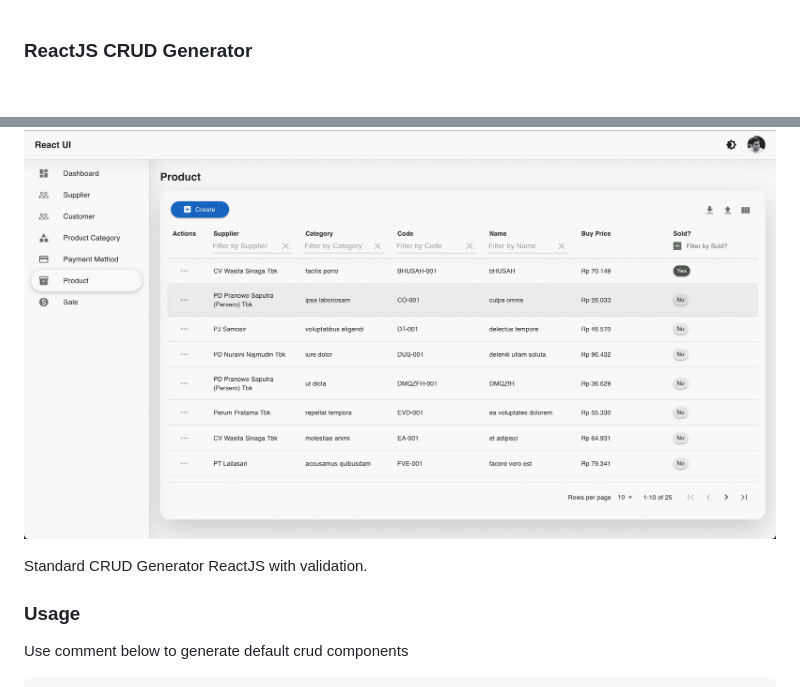
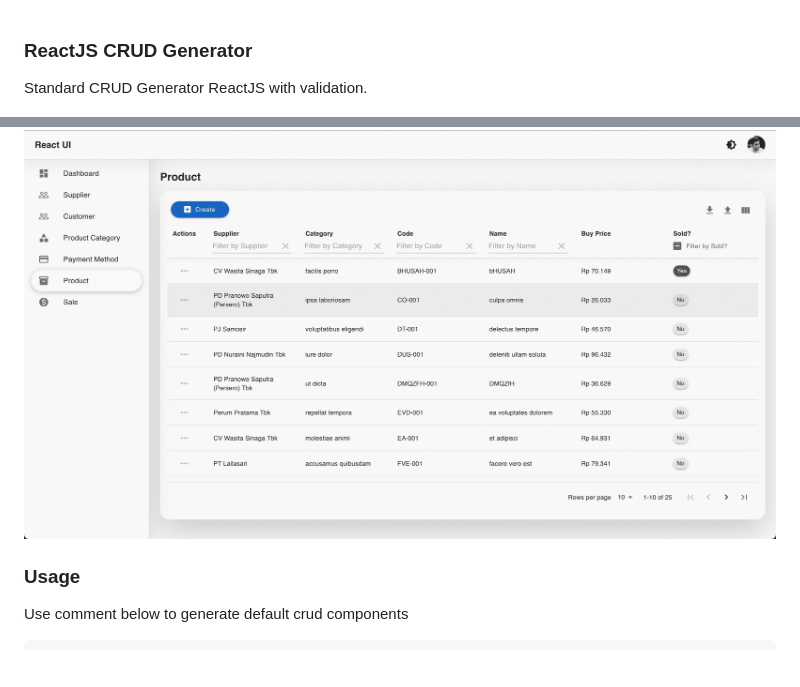
Before and after one commit to starmoozie/react-crud-generator, a Markdown page: Readme.md, 2 parts joined by grey strips. Drawn GitHub-style; blank space fills up the shorter version.

```diff
--- a/Readme.md
+++ b/Readme.md
@@ -1,8 +1,8 @@
 ### ReactJS CRUD Generator
 
+Standard CRUD Generator ReactJS with validation.
+
 ![image info](./images/ss2.png)
-
-Standard CRUD Generator ReactJS with validation.
 
 ### Usage
 
```
